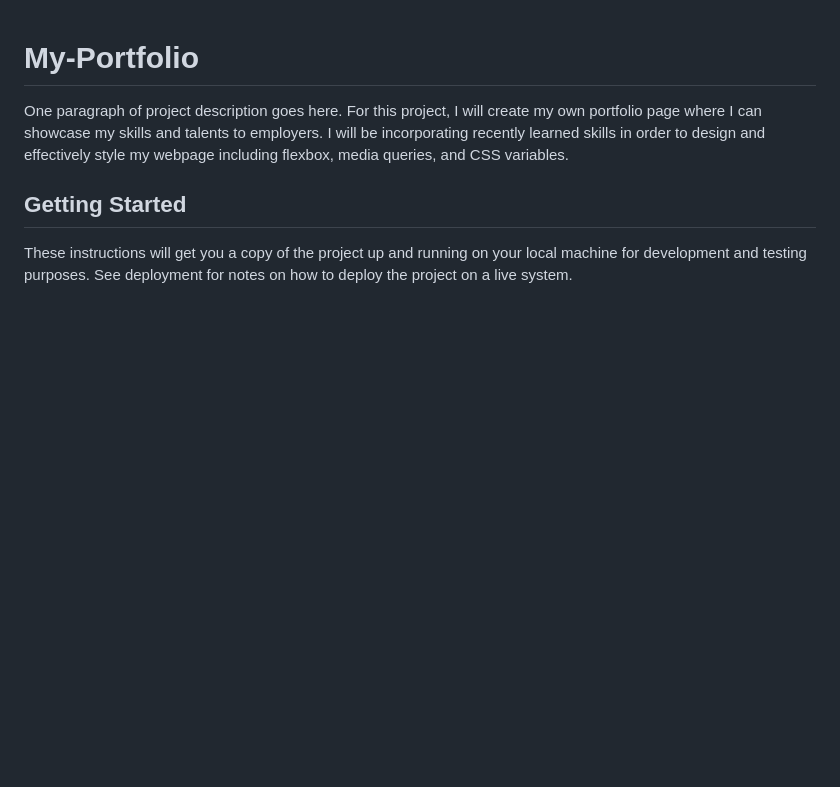
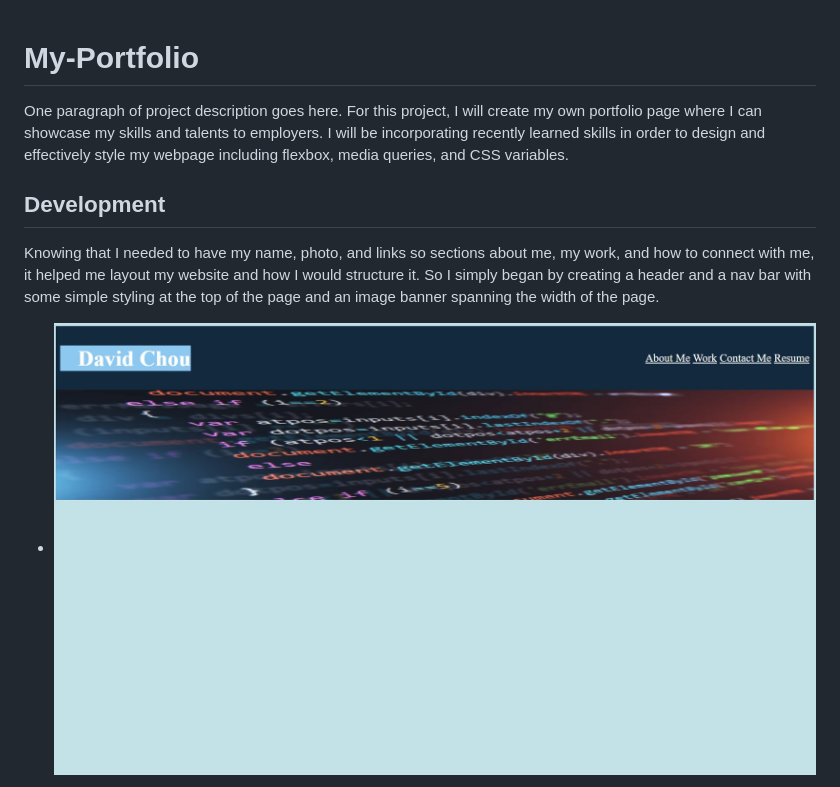
Before and after one commit to DazedChou/My-Portfolio, a Markdown page: README.md, the part around the change printed below. Rendered like a GitHub page; pictures changed too: Screenshot_1.jpg (added); blank space fills up the shorter version.

```diff
--- a/README.md
+++ b/README.md
@@ -3,8 +3,9 @@
 One paragraph of project description goes here.
 For this project, I will create my own portfolio page where I can showcase my skills and talents to employers. I will be incorporating recently learned skills in order to design and effectively style my webpage including flexbox, media queries, and CSS variables.
 
-## Getting Started
+## Development
 
-These instructions will get you a copy of the project up and running on your local machine for development and testing purposes. See deployment for notes on how to deploy the project on a live system.
+Knowing that I needed to have my name, photo, and links so sections about me, my work, and how to connect with me, it helped me layout my website and how I would structure it. So I simply began by creating a header and a nav bar with some simple styling at the top of the page and an image banner spanning the width of the page.
 
+* ![](Screenshot_1.jpg)
 
```
Also changed, not shown: other parts of README.md (+11 -0 lines), Screenshot_2.jpg (added), Screenshot_3.jpg (added), Screenshot_4.jpg (added), 2 other files.
